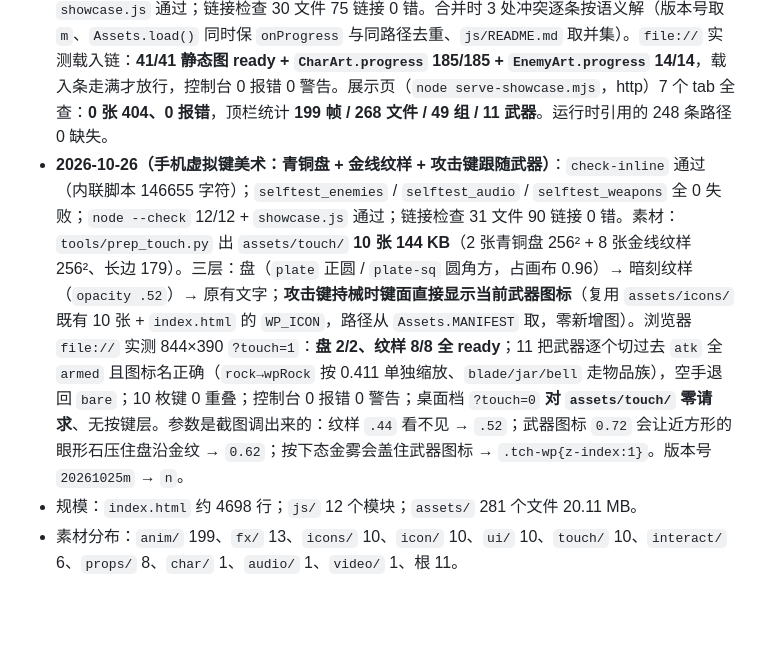
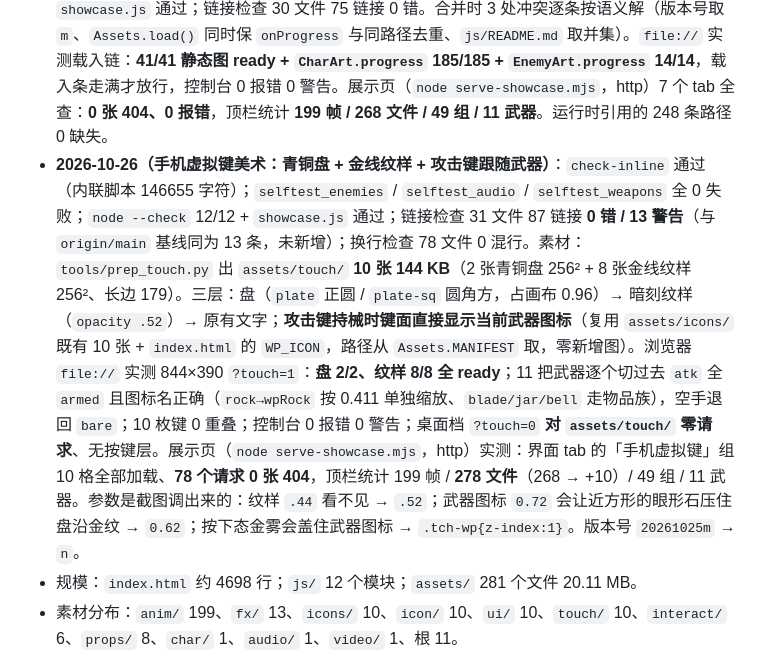
Before and after one commit to cslkkl/double-blade-zongmu, a Markdown page: AGENTS.md, the part around the change. GitHub-like rendering; blank space fills up the shorter version.

Commit message:
docs: 验证快照按本分支实测修正（87 链接 / 13 警告与 main 基线同数），补记展示页端到端

```diff
--- a/AGENTS.md
+++ b/AGENTS.md
@@ -106,7 +106,7 @@ CHAR     // 12 个动作的中文名 / 英文名
 - **2026-10-25（BGM 换成外部音轨后）**：`check-inline` 通过（内联脚本 138516 字符）；`selftest_enemies` / `selftest_audio`（43 项，新增第 9 节音轨断言 16 项）/ `selftest_weapons` 全 0 失败；`node --check` 12/12 通过。BGM 改为 `assets/audio/bgm-main.mp3`（256 kbps / 48 kHz 立体声 / 222 秒 / 6.8 MB，`<audio>` 元素循环播放），音轨缺席或被拦时退回原程序化 BGM。人耳实测：`file://` 直开、进单人模式即出声。
 - **2026-10-25（清死键 + 删 atk-* + 封住会复活的生成入口后）**：`check-inline` 通过（内联脚本 142602 字符）；`selftest_enemies` / `selftest_audio` / `selftest_weapons` 全 0 失败；`node --check` 12/12 通过；链接检查 30 文件 78 链接 0 错。素材：`assets/` 330 文件 21.55 MB → **270 文件 19.48 MB**，剔音视频 10.24 → **8.17 MB**。`MANIFEST` 52 键 / 50 路径 → **41 键 / 40 路径**（`Assets.load()` 加同路径去重）。浏览器实测 `file://` 直开：**41/41 图全部 ready、控制台 0 报错 0 警告**；运行时逐帧抓 `drawImage` 确认挥砍走 `attack-short-0..3`、走路 `walk-short-*`、跳跃 `jump-short-*`、受击 `hurt-short`、拾取 `pickup-short`，**`atk-*` 命中 0 次**（无悬空引用）。版本号 `20261025j` → `k`。
 - **2026-10-26（合上游 `l` + 素材总览页对齐后）**：`check-inline` 通过（内联脚本 146336 字符）；`selftest_enemies` / `selftest_audio` / `selftest_weapons` 全 0 失败；`node --check` 12/12 + `showcase.js` 通过；链接检查 30 文件 75 链接 0 错。合并时 3 处冲突逐条按语义解（版本号取 `m`、`Assets.load()` 同时保 `onProgress` 与同路径去重、`js/README.md` 取并集）。`file://` 实测载入链：**41/41 静态图 ready + `CharArt.progress` 185/185 + `EnemyArt.progress` 14/14**，载入条走满才放行，控制台 0 报错 0 警告。展示页（`node serve-showcase.mjs`，http）7 个 tab 全查：**0 张 404、0 报错**，顶栏统计 **199 帧 / 268 文件 / 49 组 / 11 武器**。运行时引用的 248 条路径 0 缺失。
-- **2026-10-26（手机虚拟键美术：青铜盘 + 金线纹样 + 攻击键跟随武器）**：`check-inline` 通过（内联脚本 146655 字符）；`selftest_enemies` / `selftest_audio` / `selftest_weapons` 全 0 失败；`node --check` 12/12 + `showcase.js` 通过；链接检查 31 文件 90 链接 0 错。素材：`tools/prep_touch.py` 出 `assets/touch/` **10 张 144 KB**（2 张青铜盘 256² + 8 张金线纹样 256²、长边 179）。三层：盘（`plate` 正圆 / `plate-sq` 圆角方，占画布 0.96）→ 暗刻纹样（`opacity .52`）→ 原有文字；**攻击键持械时键面直接显示当前武器图标**（复用 `assets/icons/` 既有 10 张 + `index.html` 的 `WP_ICON`，路径从 `Assets.MANIFEST` 取，零新增图）。浏览器 `file://` 实测 844×390 `?touch=1`：**盘 2/2、纹样 8/8 全 ready**；11 把武器逐个切过去 `atk` 全 `armed` 且图标名正确（`rock→wpRock` 按 0.411 单独缩放、`blade/jar/bell` 走物品族），空手退回 `bare`；10 枚键 0 重叠；控制台 0 报错 0 警告；桌面档 `?touch=0` **对 `assets/touch/` 零请求**、无按键层。参数是截图调出来的：纹样 `.44` 看不见 → `.52`；武器图标 `0.72` 会让近方形的眼形石压住盘沿金纹 → `0.62`；按下态金雾会盖住武器图标 → `.tch-wp{z-index:1}`。版本号 `20261025m` → `n`。
+- **2026-10-26（手机虚拟键美术：青铜盘 + 金线纹样 + 攻击键跟随武器）**：`check-inline` 通过（内联脚本 146655 字符）；`selftest_enemies` / `selftest_audio` / `selftest_weapons` 全 0 失败；`node --check` 12/12 + `showcase.js` 通过；链接检查 31 文件 87 链接 **0 错 / 13 警告**（与 `origin/main` 基线同为 13 条，未新增）；换行检查 78 文件 0 混行。素材：`tools/prep_touch.py` 出 `assets/touch/` **10 张 144 KB**（2 张青铜盘 256² + 8 张金线纹样 256²、长边 179）。三层：盘（`plate` 正圆 / `plate-sq` 圆角方，占画布 0.96）→ 暗刻纹样（`opacity .52`）→ 原有文字；**攻击键持械时键面直接显示当前武器图标**（复用 `assets/icons/` 既有 10 张 + `index.html` 的 `WP_ICON`，路径从 `Assets.MANIFEST` 取，零新增图）。浏览器 `file://` 实测 844×390 `?touch=1`：**盘 2/2、纹样 8/8 全 ready**；11 把武器逐个切过去 `atk` 全 `armed` 且图标名正确（`rock→wpRock` 按 0.411 单独缩放、`blade/jar/bell` 走物品族），空手退回 `bare`；10 枚键 0 重叠；控制台 0 报错 0 警告；桌面档 `?touch=0` **对 `assets/touch/` 零请求**、无按键层。展示页（`node serve-showcase.mjs`，http）实测：界面 tab 的「手机虚拟键」组 10 格全部加载、**78 个请求 0 张 404**，顶栏统计 199 帧 / **278 文件**（268 → +10）/ 49 组 / 11 武器。参数是截图调出来的：纹样 `.44` 看不见 → `.52`；武器图标 `0.72` 会让近方形的眼形石压住盘沿金纹 → `0.62`；按下态金雾会盖住武器图标 → `.tch-wp{z-index:1}`。版本号 `20261025m` → `n`。
 - 规模：`index.html` 约 4698 行；`js/` 12 个模块；`assets/` 281 个文件 20.11 MB。
 - 素材分布：`anim/` 199、`fx/` 13、`icons/` 10、`icon/` 10、`ui/` 10、`touch/` 10、`interact/` 6、`props/` 8、`char/` 1、`audio/` 1、`video/` 1、根 11。
 - 素材预算：单帧 ≤ 60 KB（实测最大 55.4 KB）、总量 ≤ 8 MB（上调依据见 [docs/ARCHITECTURE.md](docs/ARCHITECTURE.md) 的「素材流水线」）。**8 MB 只算游戏素材**：含 `audio/`（6.78 MB）+ `video/`（4.53 MB）时总量 20.11 MB，**剔除音视频后 279 文件 8.79 MB，超预算 0.79 MB**（2026-10-26 实测；其中 `assets/touch/` 10 张 0.14 MB、`assets/exhibition/手柄键位.png` 0.48 MB）。剩下的都是运行时真加载的，再压只能整批降采样重出。
```
